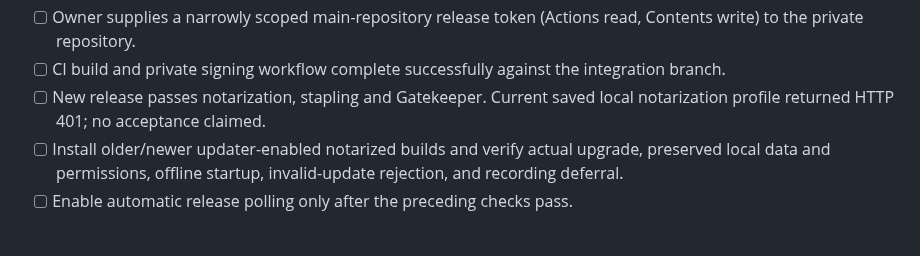
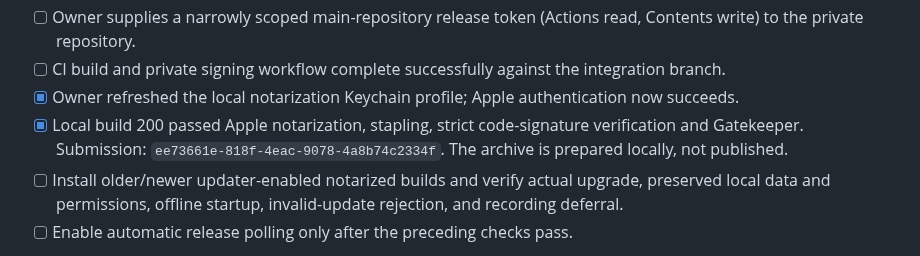
Before and after one commit to aneff8626/Bandstand, a Markdown page: docs/desktop-updates.md, the part around the change. GitHub-like rendering.

Commit message:
Record accepted local build 200 and remaining rollout checks

```diff
--- a/docs/desktop-updates.md
+++ b/docs/desktop-updates.md
@@ -27,7 +27,8 @@ Contributors can change application behavior through merged code. This separatio
 - [ ] Owner supplies dedicated Apple notarization API credentials and Developer ID certificate export to the private repository.
 - [ ] Owner supplies a narrowly scoped main-repository release token (Actions read, Contents write) to the private repository.
 - [ ] CI build and private signing workflow complete successfully against the integration branch.
-- [ ] New release passes notarization, stapling and Gatekeeper. Current saved local notarization profile returned HTTP 401; no acceptance claimed.
+- [x] Owner refreshed the local notarization Keychain profile; Apple authentication now succeeds.
+- [x] Local build 200 passed Apple notarization, stapling, strict code-signature verification and Gatekeeper. Submission: `ee73661e-818f-4eac-9078-4a8b74c2334f`. The archive is prepared locally, not published.
 - [ ] Install older/newer updater-enabled notarized builds and verify actual upgrade, preserved local data and permissions, offline startup, invalid-update rejection, and recording deferral.
 - [ ] Enable automatic release polling only after the preceding checks pass.
 
```
